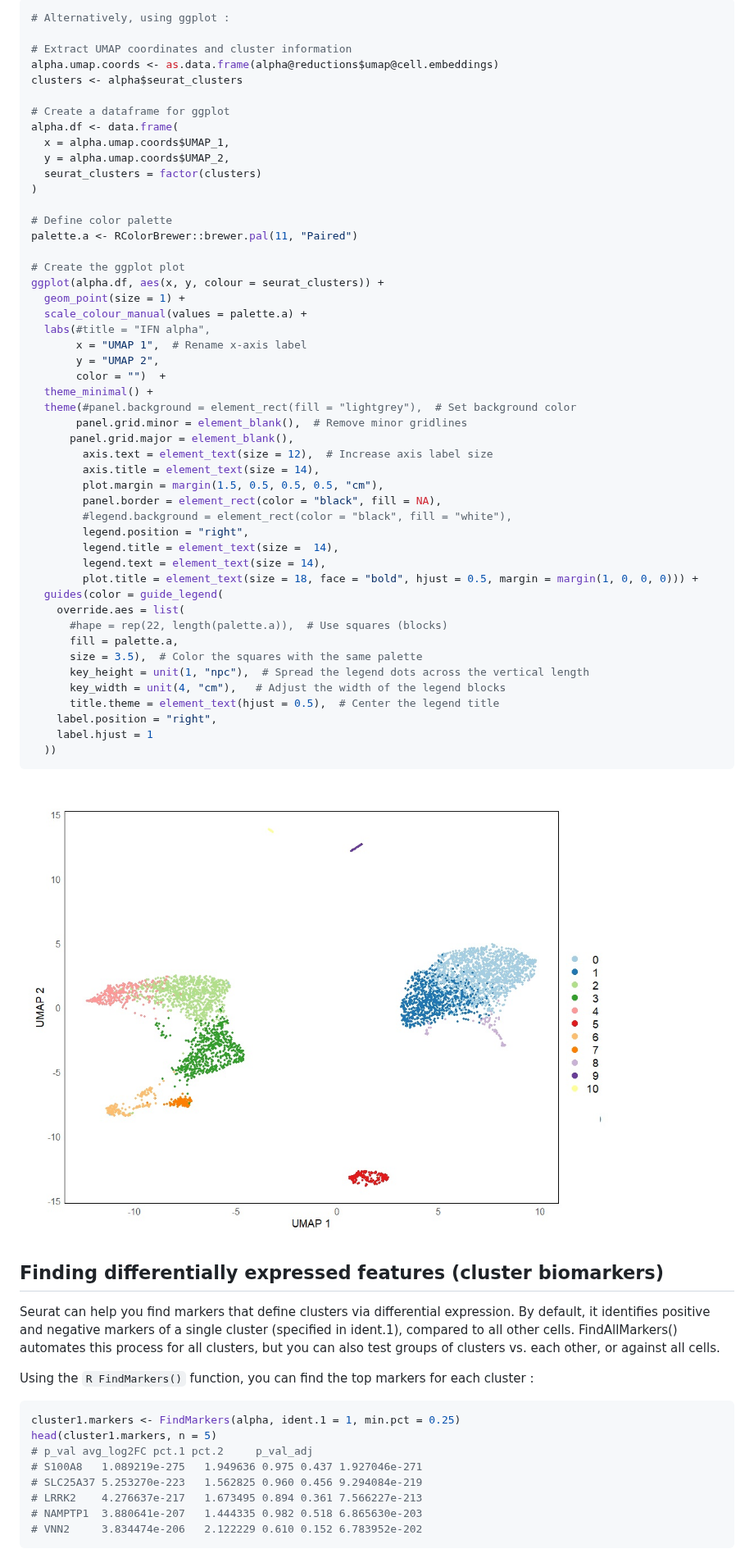
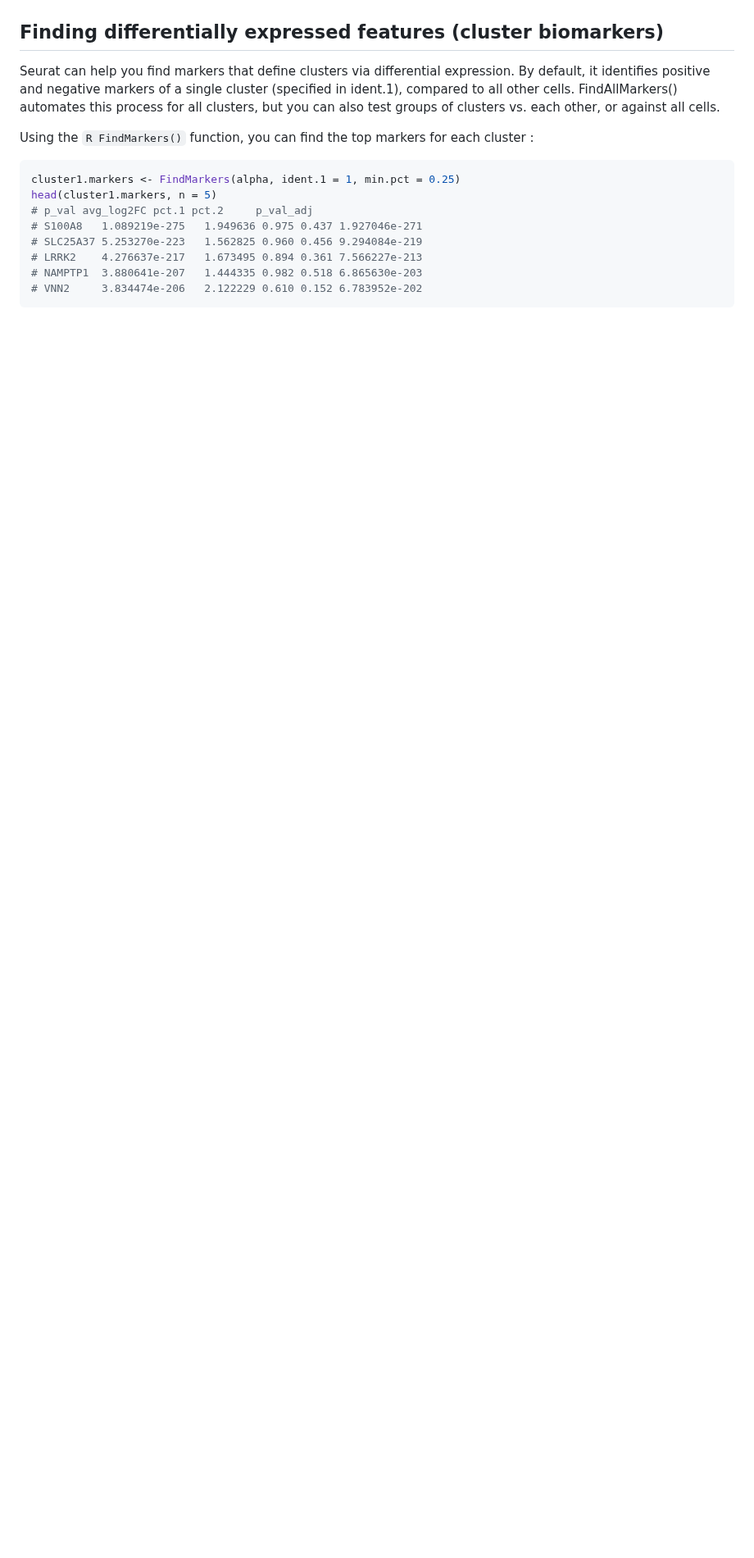
Before and after one commit to AlicenJoyHenning/honours_2023, a Markdown page: docs/04_seurat_tutorials/seurat_full.md, the part around one of its changes. Shown at 82% size. GitHub-like rendering; blank space fills up the shorter version.

````diff
--- a/docs/04_seurat_tutorials/seurat_full.md
+++ b/docs/04_seurat_tutorials/seurat_full.md
@@ -279,54 +278,3 @@ The colours and aesthetic of the DimPlot are not easily manipulated, so ggplot c
-```R
-# Alternatively, using ggplot :
-
-# Extract UMAP coordinates and cluster information
-alpha.umap.coords <- as.data.frame(alpha@reductions$umap@cell.embeddings)
-clusters <- alpha$seurat_clusters
-
-# Create a dataframe for ggplot
-alpha.df <- data.frame(
-  x = alpha.umap.coords$UMAP_1,
-  y = alpha.umap.coords$UMAP_2,
-  seurat_clusters = factor(clusters)
-)
-
-# Define color palette
-palette.a <- RColorBrewer::brewer.pal(11, "Paired")
-
-# Create the ggplot plot
-ggplot(alpha.df, aes(x, y, colour = seurat_clusters)) +
-  geom_point(size = 1) +
-  scale_colour_manual(values = palette.a) +
-  labs(#title = "IFN alpha",
-       x = "UMAP 1",  # Rename x-axis label
-       y = "UMAP 2",
-       color = "")  +
-  theme_minimal() +
-  theme(#panel.background = element_rect(fill = "lightgrey"),  # Set background color
-       panel.grid.minor = element_blank(),  # Remove minor gridlines
-      panel.grid.major = element_blank(),
-        axis.text = element_text(size = 12),  # Increase axis label size
-        axis.title = element_text(size = 14),
-        plot.margin = margin(1.5, 0.5, 0.5, 0.5, "cm"),
-        panel.border = element_rect(color = "black", fill = NA),
-        #legend.background = element_rect(color = "black", fill = "white"),
-        legend.position = "right",
-        legend.title = element_text(size =  14),
-        legend.text = element_text(size = 14),
-        plot.title = element_text(size = 18, face = "bold", hjust = 0.5, margin = margin(1, 0, 0, 0))) +
-  guides(color = guide_legend(
-    override.aes = list(
-      #hape = rep(22, length(palette.a)),  # Use squares (blocks)
-      fill = palette.a,
-      size = 3.5),  # Color the squares with the same palette
-      key_height = unit(1, "npc"),  # Spread the legend dots across the vertical length
-      key_width = unit(4, "cm"),   # Adjust the width of the legend blocks
-      title.theme = element_text(hjust = 0.5),  # Center the legend title
-    label.position = "right",
-    label.hjust = 1
-  ))
-```
-![image](https://github.com/AlicenJoyHenning/honours_2023/blob/main/plots/alpha.UMAP.good.colours.jpg)
 
 
 ## Finding differentially expressed features (cluster biomarkers)
````
Also changed, not shown: other parts of docs/04_seurat_tutorials/seurat_full.md (+34 -35 lines).
